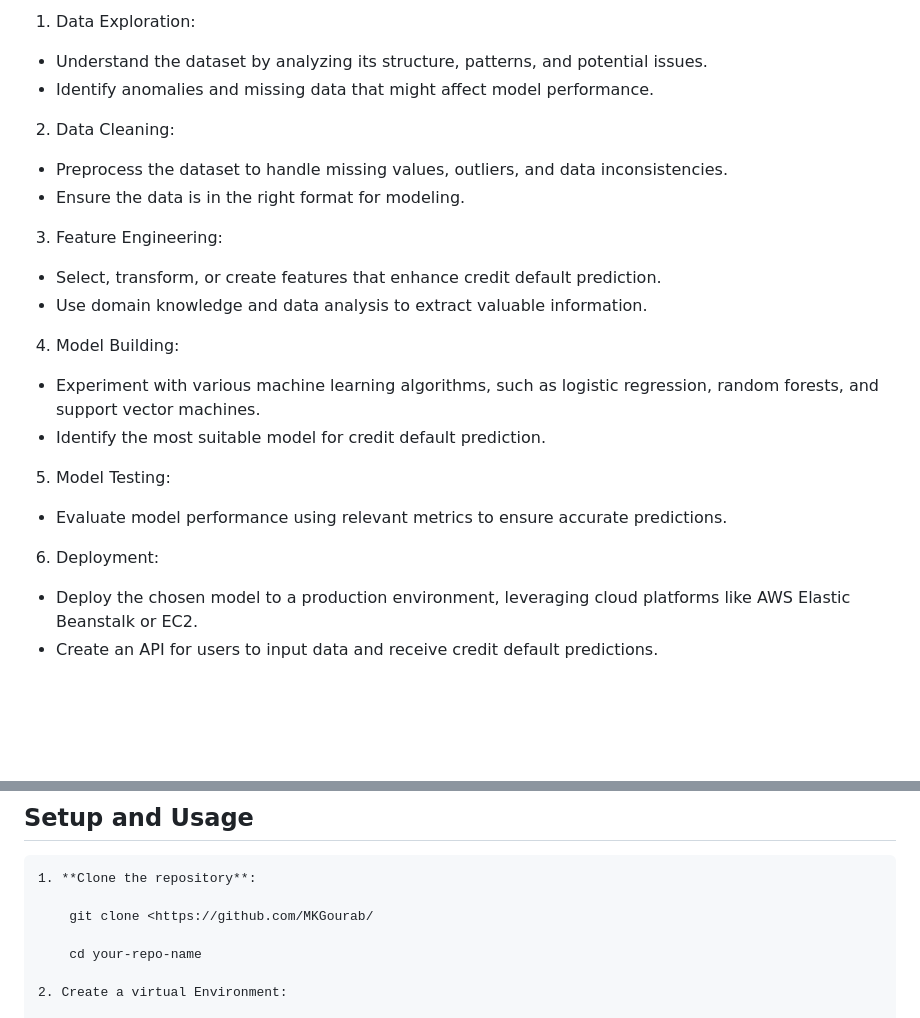
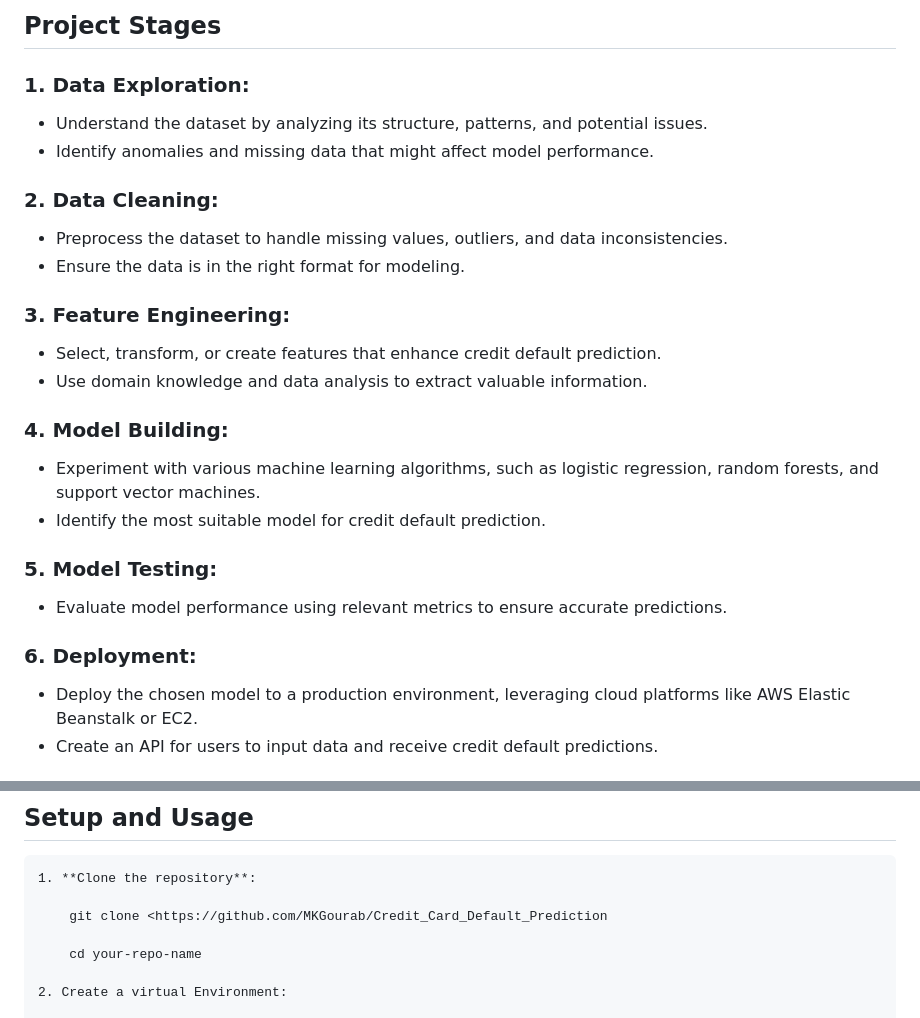
Before and after one commit to MKGourab/Credit_Card_Default_Prediction, a Markdown page: README.md, 2 parts joined by grey strips. Rendered like a GitHub page; blank space fills up the shorter version.

```diff
--- a/README.md
+++ b/README.md
@@ -10,24 +10,26 @@ their payment history.
 
-1. Data Exploration:
+## Project Stages
+
+### 1. Data Exploration:
   - Understand the dataset by analyzing its structure, patterns, and potential issues.
   - Identify anomalies and missing data that might affect model performance.
 
-2. Data Cleaning:
+### 2. Data Cleaning:
   - Preprocess the dataset to handle missing values, outliers, and data inconsistencies.
   - Ensure the data is in the right format for modeling.
 
-3. Feature Engineering:
+### 3. Feature Engineering:
   - Select, transform, or create features that enhance credit default prediction.
   - Use domain knowledge and data analysis to extract valuable information.
 
-4. Model Building:
+### 4. Model Building:
   - Experiment with various machine learning algorithms, such as logistic regression, random forests, and support vector machines.
   - Identify the most suitable model for credit default prediction.
 
-5. Model Testing:
+### 5. Model Testing:
   - Evaluate model performance using relevant metrics to ensure accurate predictions.
 
-6. Deployment:
+### 6. Deployment:
   - Deploy the chosen model to a production environment, leveraging cloud platforms like AWS Elastic Beanstalk or EC2.
   - Create an API for users to input data and receive credit default predictions.
 
@@ -41,7 +43,7 @@ Before you begin, make sure you have the following requirements:
 
     1. **Clone the repository**:
 
-        git clone <https://github.com/MKGourab/
+        git clone <https://github.com/MKGourab/Credit_Card_Default_Prediction
 
         cd your-repo-name
 
```
Also changed, not shown: other parts of README.md (+1 -1 lines).
